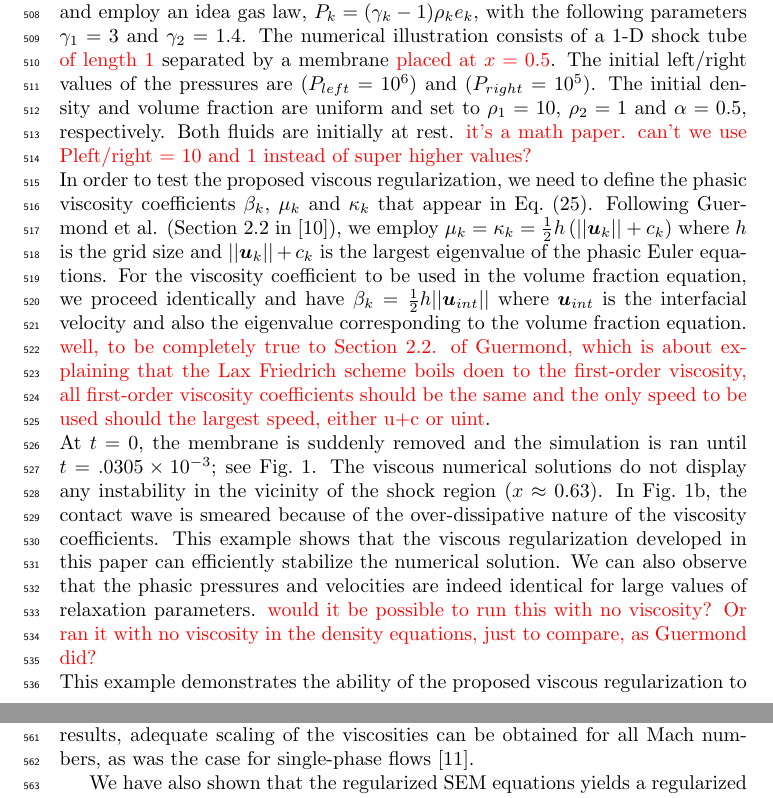
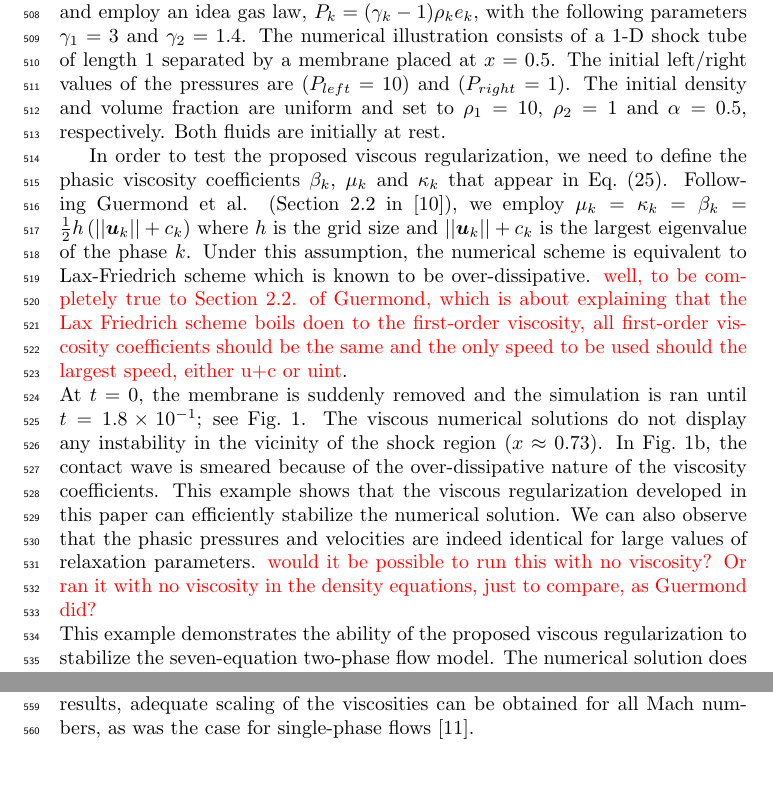
Before and after one commit to delcmo/7_equations_model_paper, a LaTeX paper (7-equ-theory-paper/7_equation_model.tex): two parts of pages 19 and 21 of 29 before the commit and two parts of pages 19 and 20 of 29 after it, joined at a grey line, cut so that both start at the same text. Compiled offline with pdfLaTeX.

Commit message:
added new plots but not done yet

```diff
--- a/7-equ-theory-paper/7_equation_model.tex
+++ b/7-equ-theory-paper/7_equation_model.tex
@@ -1205,19 +1205,18 @@ The aim is demonstrate that the viscosity regularization prevents undershoots an
 In this example, we set the relaxation coefficients $\mu_P$ and $\lambda_u$ to large values, and the pressures and velocities in each phase should become identical.
 % In this case, the SEM degenerates to the five-equation model of Kapila (see \sct{sec:chap-enskog}).
 We consider two fluids, denoted by the subscripts $1$ and $2$, and employ an idea gas law, $P_k=(\gamma_k-1) \rho_k e_k$, with the following parameters $\gamma_1=3$ and $\gamma_2=1.4$.
-The numerical illustration consists of a 1-D shock tube \tcr{of length 1} separated by a membrane \tcr{placed at $x=0.5$}. The initial left/right values of the pressures are
- $(P_{left}=10^6)$ and $(P_{right}=10^5)$. The initial density and volume fraction are uniform and set to $\rho_1=10$, $\rho_2=1$ and $\alpha = 0.5$, respectively. Both fluids are initially at rest.
-\tcr{it's a math paper. can't we use Pleft/right = 10 and 1 instead of super higher values?}\\
-%
+The numerical illustration consists of a 1-D shock tube of length 1 separated by a membrane placed at $x=0.5$. The initial left/right values of the pressures are
+ $(P_{left}=10)$ and $(P_{right}=1)$. The initial density and volume fraction are uniform and set to $\rho_1=10$, $\rho_2=1$ and $\alpha = 0.5$, respectively. Both fluids are initially at rest.
+
 In order to test the proposed viscous regularization, we need to define the phasic viscosity coefficients $\beta_k$, $\mu_k$ and $\kappa_k$ that appear in \eqt{eq:visc-reg-7-equ-sect4}.
-Following Guermond et al. (Section 2.2 in \cite{jlg}), we employ $\mu_k =  \kappa_k = \tfrac{1}{2} h \left( ||\mbold u_k|| + c_k \right)$ where $h$ is the grid size and $||\mbold u_k|| + c_k$ is the
-largest eigenvalue of the phasic Euler equations.
-For the viscosity coefficient to be used in the volume fraction equation, we proceed identically  and have $\beta_k = \tfrac{1}{2} h || \mbold u_{int} ||$
-where $\mbold u_{int}$ is the interfacial velocity and also the eigenvalue corresponding to the volume fraction equation.
+Following Guermond et al. (Section 2.2 in \cite{jlg}), we employ $\mu_k =  \kappa_k = \beta_k = \tfrac{1}{2} h \left( ||\mbold u_k|| + c_k \right)$ where $h$ is the grid size and $||\mbold u_k|| + c_k$ is the
+largest eigenvalue of the phase $k$. Under this assumption, the numerical scheme is equivalent to Lax-Friedrich scheme which is known to be over-dissipative.
+%For the viscosity coefficient to be used in the volume fraction equation, we proceed identically  and have $\beta_k = \tfrac{1}{2} h || \mbold u_{int} ||$
+%where $\mbold u_{int}$ is the interfacial velocity and also the eigenvalue corresponding to the volume fraction equation.
 \tcr{well, to be completely true to Section 2.2. of Guermond, which is about explaining that the Lax Friedrich scheme boils doen to the first-order viscosity,
 all first-order viscosity coefficients should be the same and the only speed to be used should the largest speed, either u+c or uint}.\\
-At $t=0$, the membrane is suddenly removed and the simulation is ran until $t=.0305\times 10^{-3}$; see \fig{fig:two-phase}.
-The viscous numerical solutions do not display any instability in the vicinity of the shock region ($x \approx 0.63$). In \fig{fig:two-phase-density}, the contact wave is smeared
+At $t=0$, the membrane is suddenly removed and the simulation is ran until $t=1.8\times 10^{-1}$; see \fig{fig:two-phase}.
+The viscous numerical solutions do not display any instability in the vicinity of the shock region ($x \approx 0.73$). In \fig{fig:two-phase-density}, the contact wave is smeared
 because of the over-dissipative nature of the viscosity coefficients. This example shows that the viscous regularization developed in this paper can efficiently stabilize the numerical solution.
 We can also observe that the phasic pressures and velocities are indeed identical for large values of relaxation parameters.
 \tcr{would it be possible to run this with no viscosity? Or ran it with no viscosity in the density equations, just to compare, as Guermond did?}\\
```
Also changed, not shown: 7-equ-theory-paper/figures/relaxatioin_liquid_viscosity_kappa_mu_fo_lf.png (added), 7-equ-theory-paper/figures/relaxation_liquid_beta_fo_lf.png (added), 7-equ-theory-paper/figures/relaxation_two_phases_density_fo_lf.png (added), 7-equ-theory-paper/figures/relaxation_two_phases_pressure_fo_lf.png (added), 7-equ-theory-paper/figures/relaxation_two_phases_velocity_fo_lf.png (added), 7-equ-theory-paper/figures/relaxation_two_phases_volume_fraction_fo_lf.png (added), 7-equ-theory-paper/figures/relaxation_vapor_viscosity_kappa_mu_fo_lf.png (added), 7-equ-theory-paper/7_equation_model.tex (16 more changed lines).
